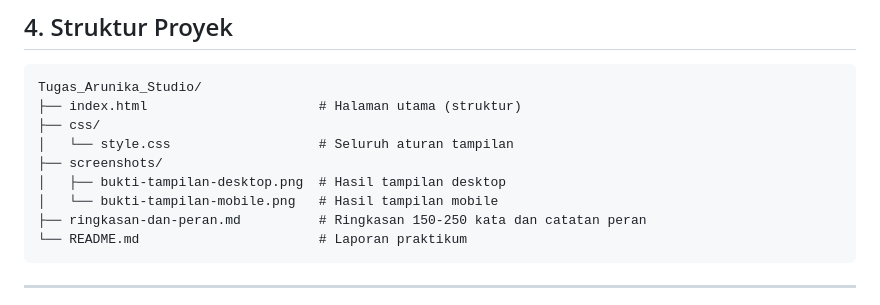
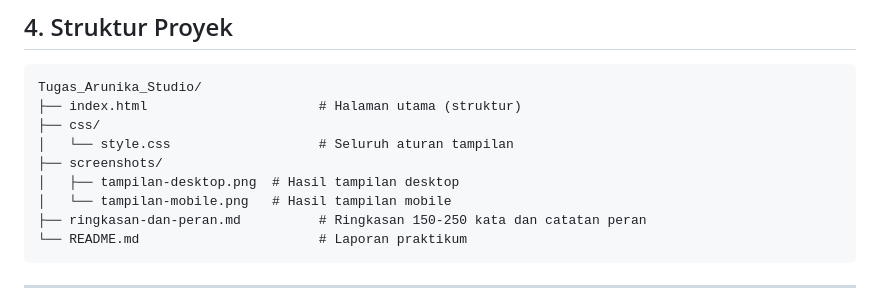
Before and after one commit to IlhamBaihaqi24/Prak_DW_A-Pertemuan-4, a Markdown page: README.md, the part around one of its changes. Rendered like a GitHub page.

````diff
--- a/README.md
+++ b/README.md
@@ -92,8 +92,8 @@ Tugas_Arunika_Studio/
 ├── css/
 │   └── style.css                   # Seluruh aturan tampilan
 ├── screenshots/
-│   ├── bukti-tampilan-desktop.png  # Hasil tampilan desktop
-│   └── bukti-tampilan-mobile.png   # Hasil tampilan mobile
+│   ├── tampilan-desktop.png  # Hasil tampilan desktop
+│   └── tampilan-mobile.png   # Hasil tampilan mobile
 ├── ringkasan-dan-peran.md          # Ringkasan 150-250 kata dan catatan peran
 └── README.md                       # Laporan praktikum
 ```
````
Also changed, not shown: other parts of README.md (+4 -2 lines).
